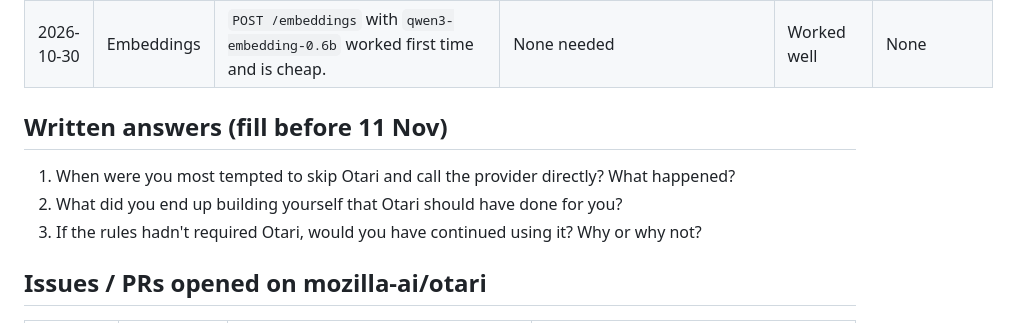
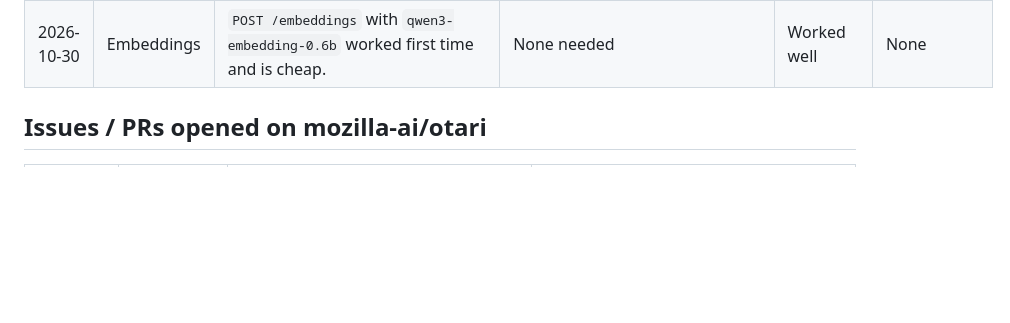
Before and after one commit to mukeshkbj/claim-check-ottari, a Markdown page: FEEDBACK.md, the part around the change. Rendered like a GitHub page; blank space fills up the shorter version.

Commit message:
Remove written answers section from FEEDBACK.md
Removed questions from the 'Written answers' section in FEEDBACK.md.

```diff
--- a/FEEDBACK.md
+++ b/FEEDBACK.md
@@ -19,11 +19,6 @@ Note friction as it happens - this becomes the required feedback video + written
 | 2026-10-30 | Sessions | `Otari-Conversation-Id` groups every call of one check into a session with no other changes. | None needed | Worked well | None |
 | 2026-10-30 | Embeddings | `POST /embeddings` with `qwen3-embedding-0.6b` worked first time and is cheap. | None needed | Worked well | None |
 
-## Written answers (fill before 11 Nov)
-
-1. When were you most tempted to skip Otari and call the provider directly? What happened?
-2. What did you end up building yourself that Otari should have done for you?
-3. If the rules hadn't required Otari, would you have continued using it? Why or why not?
 
 ## Issues / PRs opened on mozilla-ai/otari
 
```
